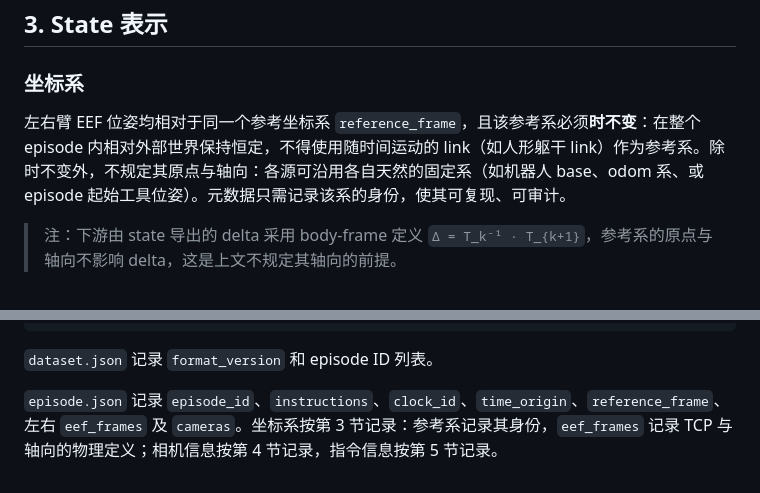
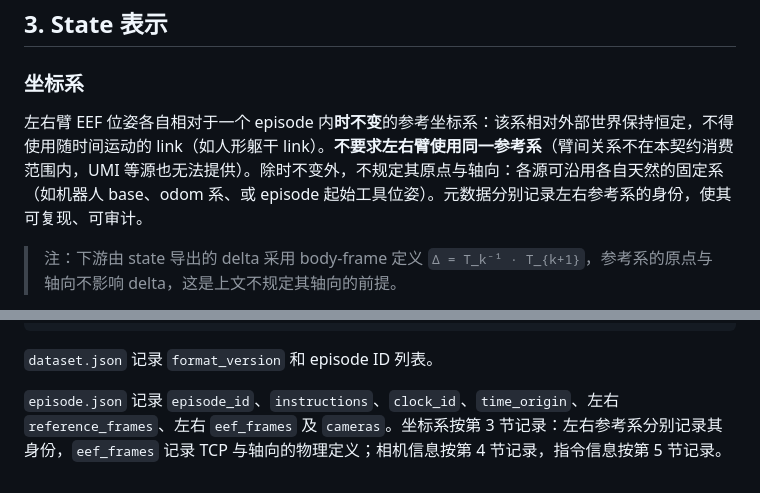
Before and after one commit to SII-LiuLab/robot_data_hub, a Markdown page: docs/export-contract.md, 2 parts joined by grey strips. Drawn GitHub-style.

Commit message:
docs: 不再要求左右臂使用同一参考系
- 左右臂各自使用 episode 内时不变的参考系即可，臂间关系不在消费范围内
- episode.json 的 reference_frame 改为左右各自的 reference_frames

```diff
--- a/docs/export-contract.md
+++ b/docs/export-contract.md
@@ -29,7 +29,7 @@
 
 ### 坐标系
 
-左右臂 EEF 位姿均相对于同一个参考坐标系 `reference_frame`，且该参考系必须**时不变**：在整个 episode 内相对外部世界保持恒定，不得使用随时间运动的 link（如人形躯干 link）作为参考系。除时不变外，不规定其原点与轴向：各源可沿用各自天然的固定系（如机器人 base、odom 系、或 episode 起始工具位姿）。元数据只需记录该系的身份，使其可复现、可审计。
+左右臂 EEF 位姿各自相对于一个 episode 内**时不变**的参考坐标系：该系相对外部世界保持恒定，不得使用随时间运动的 link（如人形躯干 link）。**不要求左右臂使用同一参考系**（臂间关系不在本契约消费范围内，UMI 等源也无法提供）。除时不变外，不规定其原点与轴向：各源可沿用各自天然的固定系（如机器人 base、odom 系、或 episode 起始工具位姿）。元数据分别记录左右参考系的身份，使其可复现、可审计。
 
 > 注：下游由 state 导出的 delta 采用 body-frame 定义 `Δ = T_k⁻¹ · T_{k+1}`，参考系的原点与轴向不影响 delta，这是上文不规定其轴向的前提。
 
@@ -103,4 +103,4 @@ dataset/
 
 `dataset.json` 记录 `format_version` 和 episode ID 列表。
 
-`episode.json` 记录 `episode_id`、`instructions`、`clock_id`、`time_origin`、`reference_frame`、左右 `eef_frames` 及 `cameras`。坐标系按第 3 节记录：参考系记录其身份，`eef_frames` 记录 TCP 与轴向的物理定义；相机信息按第 4 节记录，指令信息按第 5 节记录。
+`episode.json` 记录 `episode_id`、`instructions`、`clock_id`、`time_origin`、左右 `reference_frames`、左右 `eef_frames` 及 `cameras`。坐标系按第 3 节记录：左右参考系分别记录其身份，`eef_frames` 记录 TCP 与轴向的物理定义；相机信息按第 4 节记录，指令信息按第 5 节记录。
```
